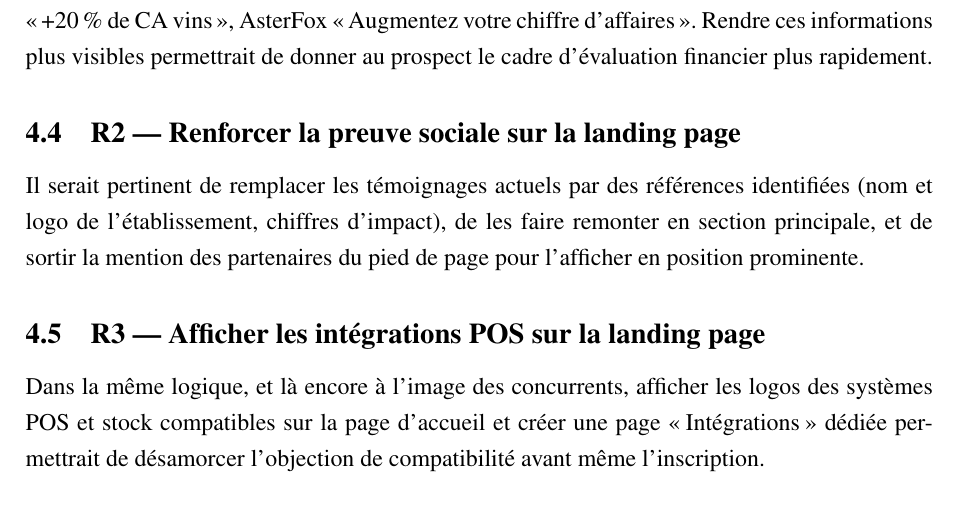
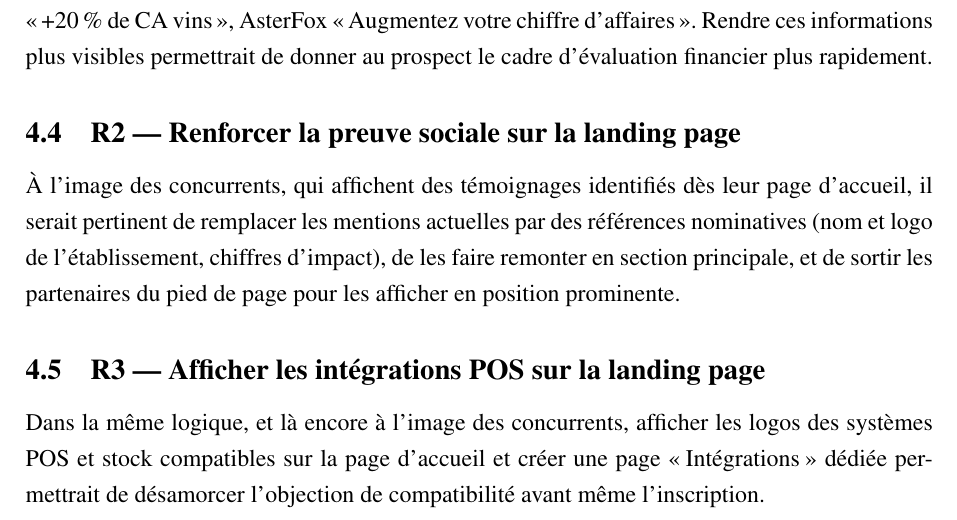
Before and after one commit to JeremSSJ/WINEVIZER-LATEX, a LaTeX document (main.tex): part of page 8 of 16, cut so that both start at the same text. Compiled offline with pdfLaTeX.

Commit message:
wip
Co-authored-by: Copilot <copilot@github.com>

```diff
--- a/main.tex
+++ b/main.tex
@@ -340,9 +340,10 @@ permettrait de donner au prospect le cadre d'évaluation financier plus rapideme
 
 \subsection{R2 — Renforcer la preuve sociale sur la landing page}
 
-Il serait pertinent de remplacer les témoignages actuels par des références identifiées
-(nom et logo de l'établissement, chiffres d'impact), de les faire remonter en section
-principale, et de sortir la mention des partenaires du pied de page pour l'afficher en
+À l'image des concurrents, qui affichent des témoignages identifiés dès leur page
+d'accueil, il serait pertinent de remplacer les mentions actuelles par des références
+nominatives (nom et logo de l'établissement, chiffres d'impact), de les faire remonter
+en section principale, et de sortir les partenaires du pied de page pour les afficher en
 position prominente.
 
 \subsection{R3 — Afficher les intégrations POS sur la landing page}
```
